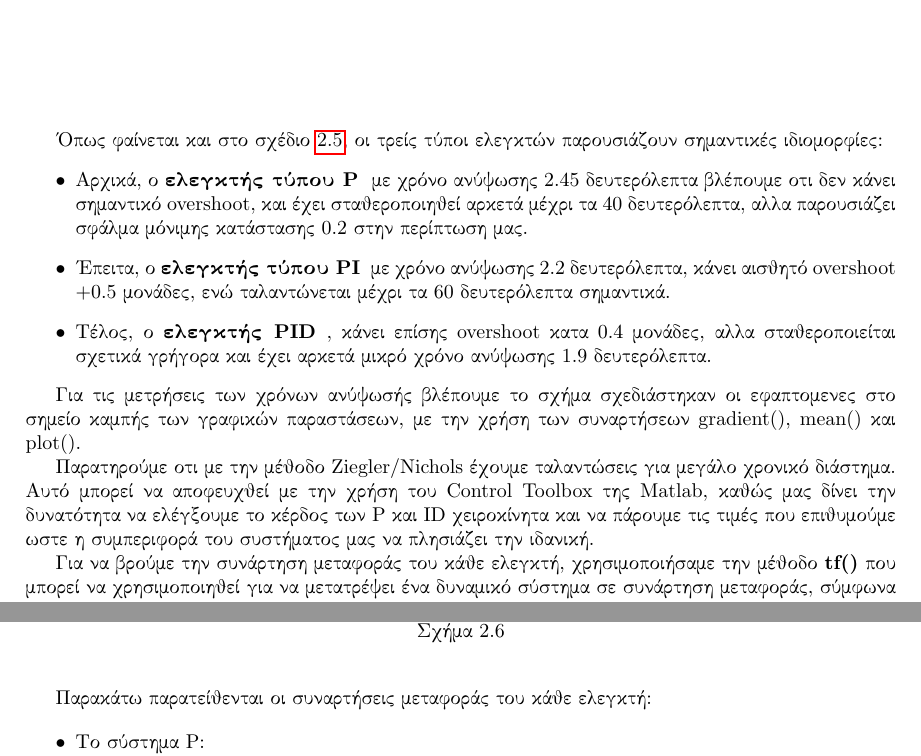
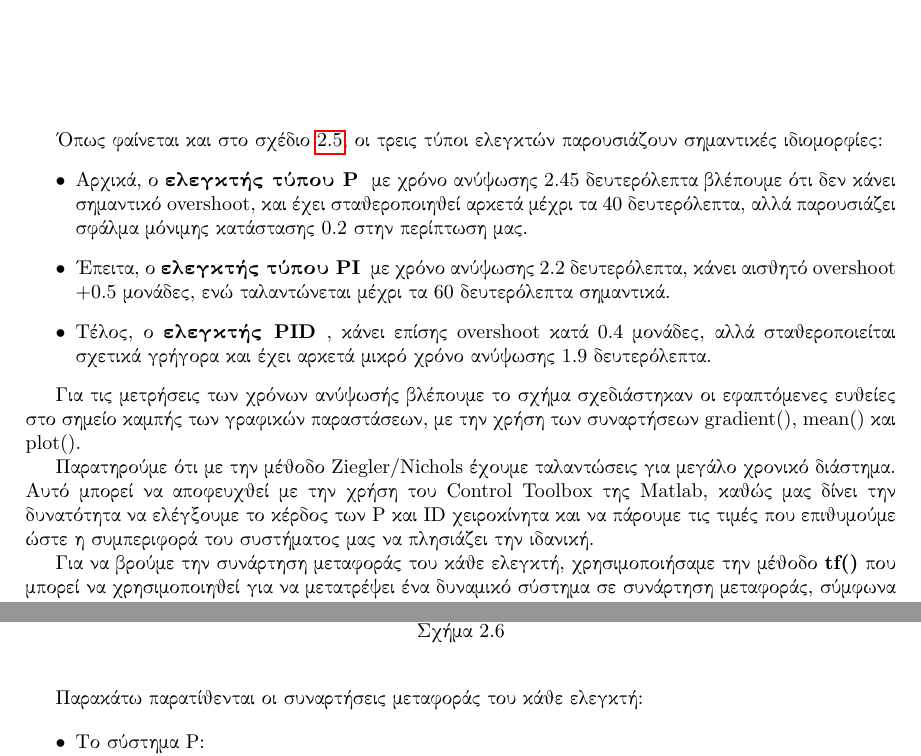
Before and after one commit to arelli/SYS_Elegxou1, a LaTeX document (lab1/report1.tex): two parts of pages 6 and 7 of 7, joined at a grey line, cut so that both start at the same text. Compiled offline with pdfLaTeX.

Commit message:
spell check

```diff
--- a/lab1/report1.tex
+++ b/lab1/report1.tex
@@ -11,7 +11,7 @@
 \newcommand{\gr}{\selectlanguage{greek}}
 
 \title{$1^o$ Εργαστήριο στα Συστήματα Ελέγχου}
-\author{Ευάγγελος Κατσούπης\\ Απόστολος Γιουμερτάκης\\ Α. Ραφαήλ Ελληνιτάκης\\ Κωνσταντίνος Βούλγαρης}
+\author{Ευάγγελος Κατσούπης 2017030---\\ Απόστολος Γιουμερτάκης 2017030---\\ Α. Ραφαήλ Ελληνιτάκης 2017030118\\ Κωνσταντίνος Βούλγαρης 2017030---}
 \date{20 Μαρτίου 2021}
 
 \begin{document}
@@ -177,32 +177,32 @@
 \end{figure}
 \end{center}
 
-Όπως φαίνεται και στο σχέδιο \ref{fig:ZN_all_plots}, οι τρείς τύποι ελεγκτών παρουσιάζουν σημαντικές ιδιομορφίες:
+Όπως φαίνεται και στο σχέδιο \ref{fig:ZN_all_plots}, οι τρεις τύποι ελεγκτών παρουσιάζουν σημαντικές ιδιομορφίες:
 \begin{itemize}  % make a list of the next tree paragraphs
 \item
 % two consecutive empty lines insert a new paragraph
-Αρχικά, ο \textbf{ελεγκτής τύπου \en P \gr} με χρόνο ανύψωσης 2.45 δευτερόλεπτα βλέπουμε οτι δεν
-κάνει σημαντικό \en overshoot\gr, και έχει σταθεροποιηθεί αρκετά μέχρι τα 40 δευτερόλεπτα, αλλα παρουσιάζει σφάλμα μόνιμης κατάστασης 0.2 στην περίπτωση μας.
+Αρχικά, ο \textbf{ελεγκτής τύπου \en P \gr} με χρόνο ανύψωσης 2.45 δευτερόλεπτα βλέπουμε ότι δεν
+κάνει σημαντικό \en overshoot\gr, και έχει σταθεροποιηθεί αρκετά μέχρι τα 40 δευτερόλεπτα, αλλά παρουσιάζει σφάλμα μόνιμης κατάστασης 0.2 στην περίπτωση μας.
 
 \item
 Έπειτα, ο \textbf{ελεγκτής τύπου \en PI \gr} με χρόνο ανύψωσης 2.2 δευτερόλεπτα, κάνει αισθητό \en overshoot \gr +0.5 μονάδες, ενώ ταλαντώνεται μέχρι τα 60 δευτερόλεπτα σημαντικά.
 \item
-Τέλος, ο \textbf{ελεγκτής \en PID \gr}, κάνει επίσης \en overshoot \gr κατα 0.4 μονάδες, αλλα σταθεροποιείται σχετικά γρήγορα και έχει αρκετά μικρό χρόνο ανύψωσης 1.9 δευτερόλεπτα.
+Τέλος, ο \textbf{ελεγκτής \en PID \gr}, κάνει επίσης \en overshoot \gr κατά 0.4 μονάδες, αλλά σταθεροποιείται σχετικά γρήγορα και έχει αρκετά μικρό χρόνο ανύψωσης 1.9 δευτερόλεπτα.
 \end{itemize}
 
-Για τις μετρήσεις των χρόνων ανύψωσής βλέπουμε το σχήμα σχεδιάστηκαν οι εφαπτομενες στο σημείο καμπής των γραφικών παραστάσεων, με την χρήση των συναρτήσεων
+Για τις μετρήσεις των χρόνων ανύψωσής βλέπουμε το σχήμα σχεδιάστηκαν οι εφαπτόμενες ευθείες στο σημείο καμπής των γραφικών παραστάσεων, με την χρήση των συναρτήσεων
 \en gradient(), mean() \gr και \en plot()\gr.
 
 
-Παρατηρούμε οτι με την μέθοδο \en Ziegler/Nichols \gr έχουμε ταλαντώσεις για μεγάλο χρονικό διάστημα. Αυτό μπορεί να αποφευχθεί με την χρήση του \en Control Toolbox \gr
+Παρατηρούμε ότι με την μέθοδο \en Ziegler/Nichols \gr έχουμε ταλαντώσεις για μεγάλο χρονικό διάστημα. Αυτό μπορεί να αποφευχθεί με την χρήση του \en Control Toolbox \gr
 της \en Matlab\gr, καθώς μας δίνει την δυνατότητα να ελέγξουμε το κέρδος των \en P \gr και \en ID \gr χειροκίνητα και να πάρουμε τις τιμές που επιθυμούμε
-ωστε η συμπεριφορά του συστήματος μας να πλησιάζει την ιδανική.
+ώστε η συμπεριφορά του συστήματος μας να πλησιάζει την ιδανική.
 
 
 Για να βρούμε την συνάρτηση μεταφοράς του κάθε ελεγκτή, χρησιμοποιήσαμε την μέθοδο \en \textbf{tf()} \gr  που μπορεί να χρησιμοποιηθεί
 για να μετατρέψει ένα δυναμικό σύστημα σε συνάρτηση μεταφοράς, σύμφωνα με το επίσημο \en documentation \gr της \en Matlab\gr.
 \newpage
-Παρακάτω παρατείθενται οι συναρτήσεις μεταφοράς του κάθε ελεγκτή:
+Παρακάτω παρατίθενται οι συναρτήσεις μεταφοράς του κάθε ελεγκτή:
 
 
 \begin{itemize}
```
Also changed, not shown: lab1/report1.tex (16 more changed lines).
